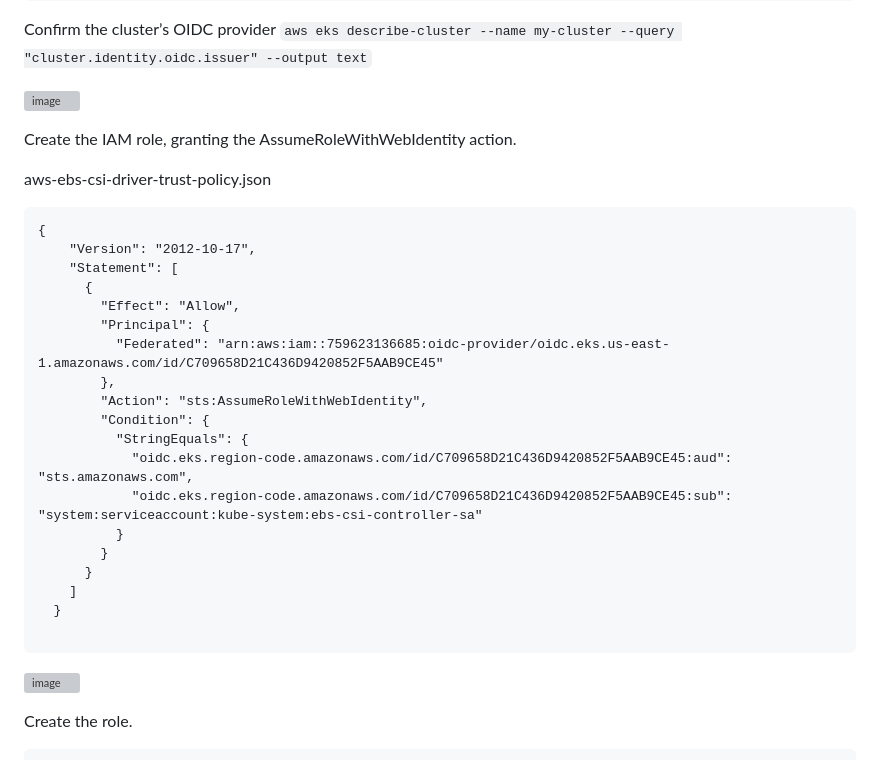
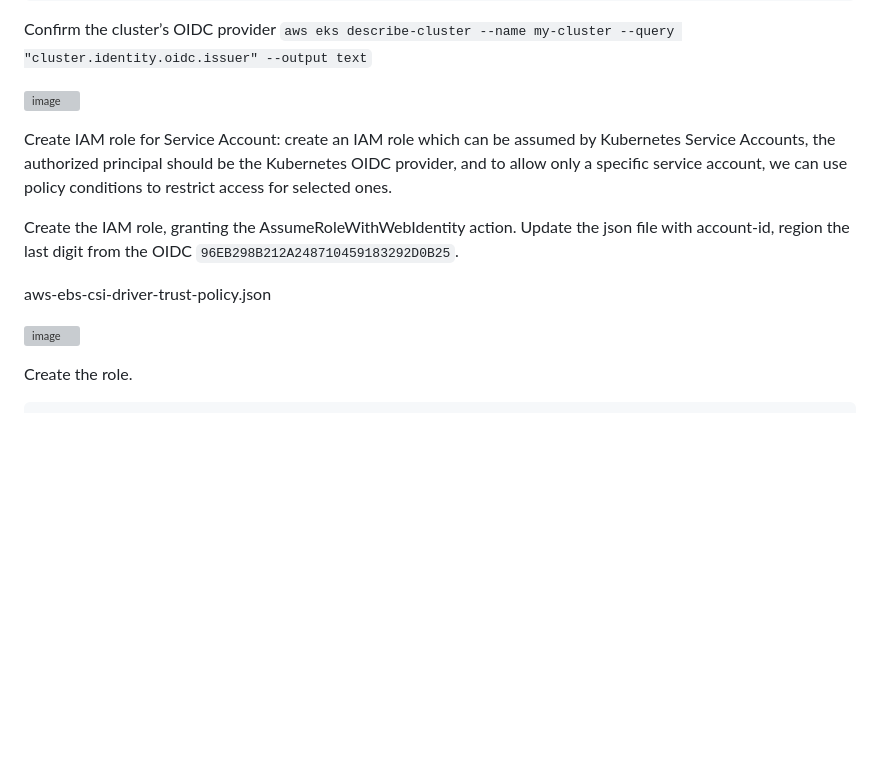
Before and after one commit to Taiwolawal/EFK-PROJECT, a Markdown page: README.md, the part around one of its changes. Drawn GitHub-style; blank space fills up the shorter version; grey boxes are pictures that could not be loaded.

````diff
--- a/README.md
+++ b/README.md
@@ -47,31 +47,11 @@
 
-Create the IAM role, granting the AssumeRoleWithWebIdentity action.
+Create IAM role for Service Account: create an IAM role which can be assumed by Kubernetes Service Accounts, the authorized principal should be the Kubernetes OIDC provider, and to allow only a specific service account, we can use policy conditions to restrict access for selected ones.
+
+Create the IAM role, granting the AssumeRoleWithWebIdentity action. Update the json file with account-id, region the last digit from the OIDC ```96EB298B212A248710459183292D0B25```.
 
 aws-ebs-csi-driver-trust-policy.json
 
-```
-{
-    "Version": "2012-10-17",
-    "Statement": [
-      {
-        "Effect": "Allow",
-        "Principal": {
-          "Federated": "arn:aws:iam::759623136685:oidc-provider/oidc.eks.us-east-1.amazonaws.com/id/C709658D21C436D9420852F5AAB9CE45"
-        },
-        "Action": "sts:AssumeRoleWithWebIdentity",
-        "Condition": {
-          "StringEquals": {
-            "oidc.eks.region-code.amazonaws.com/id/C709658D21C436D9420852F5AAB9CE45:aud": "sts.amazonaws.com",
-            "oidc.eks.region-code.amazonaws.com/id/C709658D21C436D9420852F5AAB9CE45:sub": "system:serviceaccount:kube-system:ebs-csi-controller-sa"
-          }
-        }
-      }
-    ]
-  }
-
-```
-
-![image](https://github.com/user-attachments/assets/a8e436c1-e4c6-4faa-8834-468c7d47fec6)
+![image](https://github.com/user-attachments/assets/b18fb40f-58a8-415a-941c-222ed803cfd7)
 
 Create the role.
 
````
Also changed, not shown: other parts of README.md (+7 -1 lines).
